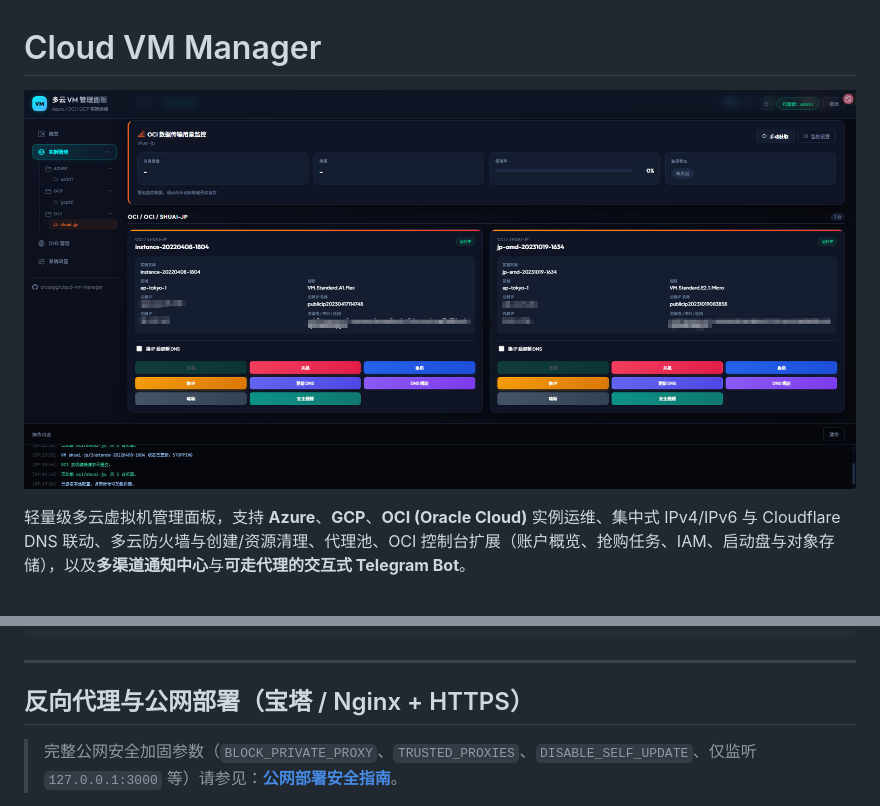
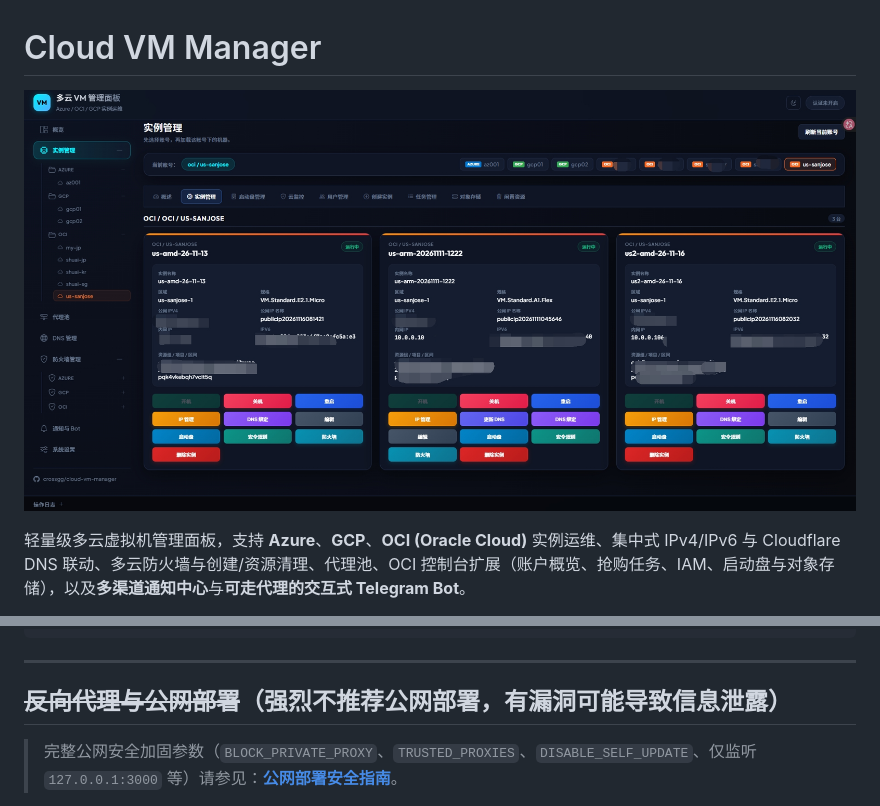
Before and after one commit to crossgg/cloud-vm-manager, a Markdown page: README.md, 2 parts joined by grey strips. Drawn GitHub-style; pictures changed too: docs/pic/示例.jpg.

```diff
--- a/README.md
+++ b/README.md
@@ -95,7 +95,7 @@ docker run -d \
 
 ---
 
-## 反向代理与公网部署（宝塔 / Nginx + HTTPS）
+## ~~反向代理与公网部署~~（强烈不推荐公网部署，有漏洞可能导致信息泄露）
 
 > 完整公网安全加固参数（`BLOCK_PRIVATE_PROXY`、`TRUSTED_PROXIES`、`DISABLE_SELF_UPDATE`、仅监听 `127.0.0.1:3000` 等）请参见：**[公网部署安全指南](docs/public-deployment.md)**。
 
```
